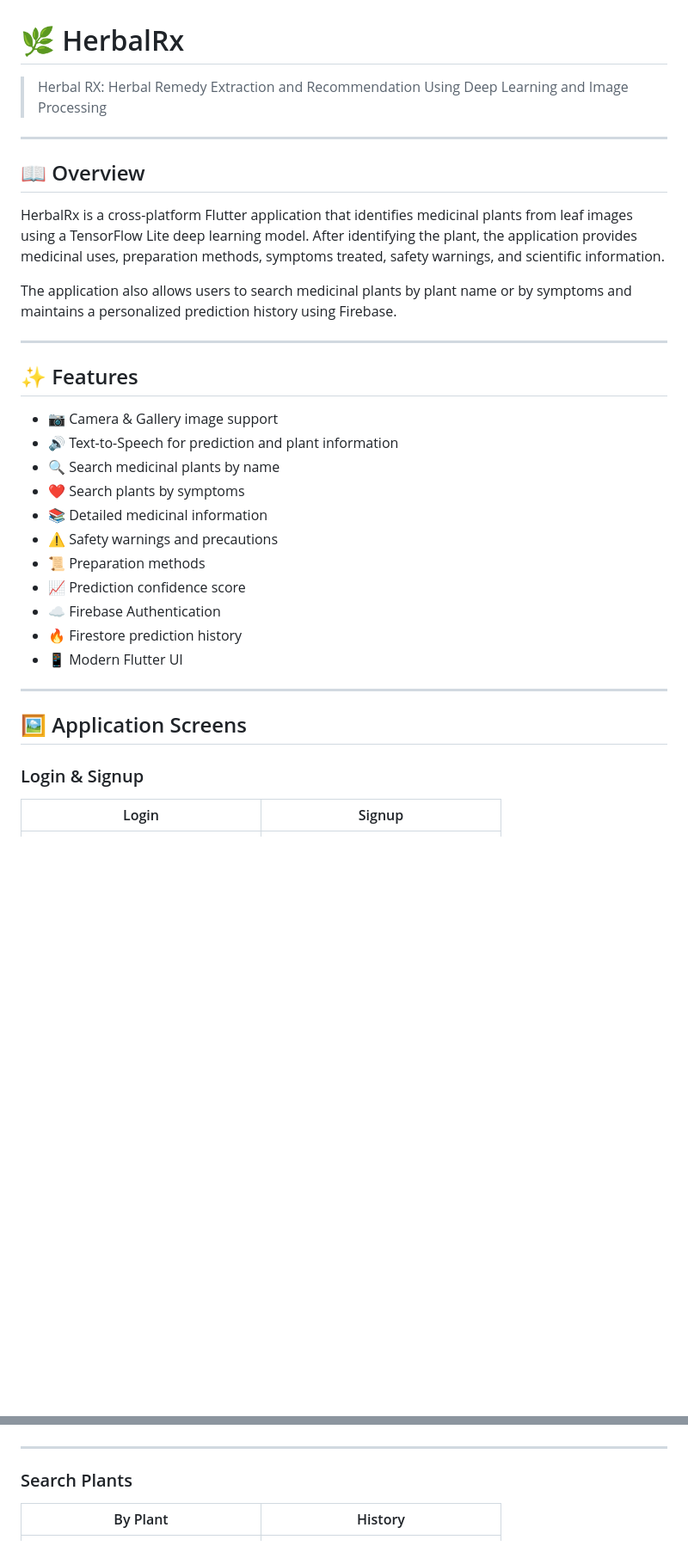
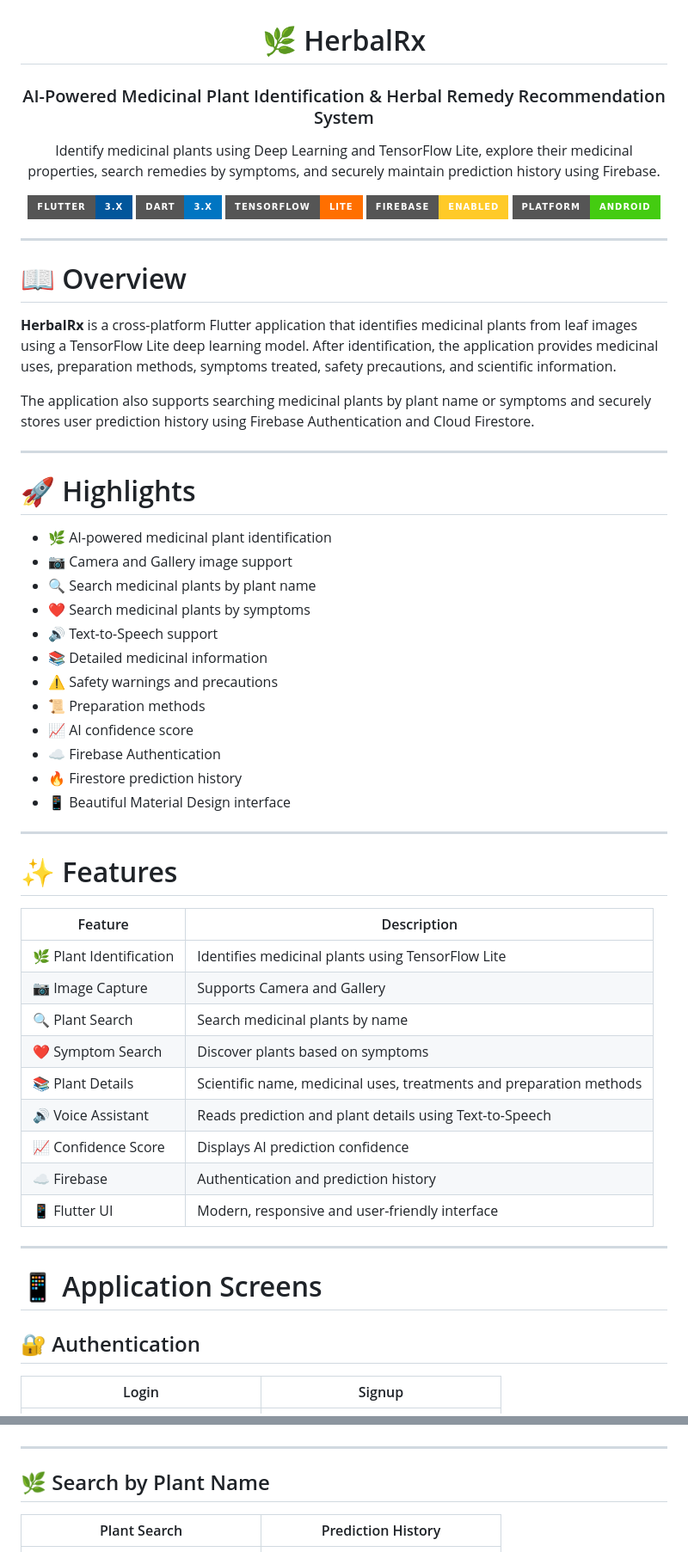
Before and after one commit to Harishit-123/HerbalRx, a Markdown page: README.md, 2 parts joined by grey strips. Shown at 86% size. GitHub-like rendering; badges without logos; blank space fills up the shorter version.

```diff
--- a/README.md
+++ b/README.md
@@ -1,47 +3,74 @@
 # 🌿 HerbalRx
 
->Herbal RX: Herbal Remedy Extraction and Recommendation Using Deep Learning and Image Processing
+### AI-Powered Medicinal Plant Identification & Herbal Remedy Recommendation System
+
+Identify medicinal plants using Deep Learning and TensorFlow Lite, explore their medicinal properties, search remedies by symptoms, and securely maintain prediction history using Firebase.
+
+![Flutter](https://img.shields.io/badge/Flutter-3.x-02569B?style=for-the-badge&logo=flutter)
+![Dart](https://img.shields.io/badge/Dart-3.x-0175C2?style=for-the-badge&logo=dart)
+![TensorFlow Lite](https://img.shields.io/badge/TensorFlow-Lite-FF6F00?style=for-the-badge&logo=tensorflow)
+![Firebase](https://img.shields.io/badge/Firebase-Enabled-FFCA28?style=for-the-badge&logo=firebase)
+![Platform](https://img.shields.io/badge/Platform-Android-success?style=for-the-badge)
+
+</div>
 
 ---
 
-## 📖 Overview
+# 📖 Overview
 
-HerbalRx is a cross-platform Flutter application that identifies medicinal plants from leaf images using a TensorFlow Lite deep learning model. After identifying the plant, the application provides medicinal uses, preparation methods, symptoms treated, safety warnings, and scientific information.
+**HerbalRx** is a cross-platform Flutter application that identifies medicinal plants from leaf images using a TensorFlow Lite deep learning model. After identification, the application provides medicinal uses, preparation methods, symptoms treated, safety precautions, and scientific information.
 
-The application also allows users to search medicinal plants by plant name or by symptoms and maintains a personalized prediction history using Firebase.
+The application also supports searching medicinal plants by plant name or symptoms and securely stores user prediction history using Firebase Authentication and Cloud Firestore.
 
 ---
 
-## ✨ Features
+# 🚀 Highlights
 
-- 📷 Camera & Gallery image support
-- 🔊 Text-to-Speech for prediction and plant information
-- 🔍 Search medicinal plants by name
-- ❤️ Search plants by symptoms
+- 🌿 AI-powered medicinal plant identification
+- 📷 Camera and Gallery image support
+- 🔍 Search medicinal plants by plant name
+- ❤️ Search medicinal plants by symptoms
+- 🔊 Text-to-Speech support
 - 📚 Detailed medicinal information
 - ⚠ Safety warnings and precautions
 - 📜 Preparation methods
-- 📈 Prediction confidence score
+- 📈 AI confidence score
 - ☁ Firebase Authentication
 - 🔥 Firestore prediction history
-- 📱 Modern Flutter UI
+- 📱 Beautiful Material Design interface
 
 ---
 
-## 🖼 Application Screens
+# ✨ Features
 
-### Login & Signup
+| Feature | Description |
+|----------|-------------|
+| 🌿 Plant Identification | Identifies medicinal plants using TensorFlow Lite |
+| 📷 Image Capture | Supports Camera and Gallery |
+| 🔍 Plant Search | Search medicinal plants by name |
+| ❤️ Symptom Search | Discover plants based on symptoms |
+| 📚 Plant Details | Scientific name, medicinal uses, treatments and preparation methods |
+| 🔊 Voice Assistant | Reads prediction and plant details using Text-to-Speech |
+| 📈 Confidence Score | Displays AI prediction confidence |
+| ☁ Firebase | Authentication and prediction history |
+| 📱 Flutter UI | Modern, responsive and user-friendly interface |
 
-| Login                      | Signup                       |
-|----------------------------|------------------------------|
+---
+
+# 📱 Application Screens
+
+## 🔐 Authentication
+
+| Login | Signup |
+|-------|--------|
 | ![](screenshots/login.jpg) | ![](screenshots/sign_up.jpg) |
 
 ---
 
-### Search Plants
+## 🌿 Search by Plant Name
 
-| By Plant | History                      |
-|----------|------------------------------|
+| Plant Search | Prediction History |
+|--------------|-------------------|
 | ![](screenshots/by_plant.jpg) | ![](screenshots/history.jpg) |
 
 ---
```
Also changed, not shown: other parts of README.md (+123 -55 lines).
